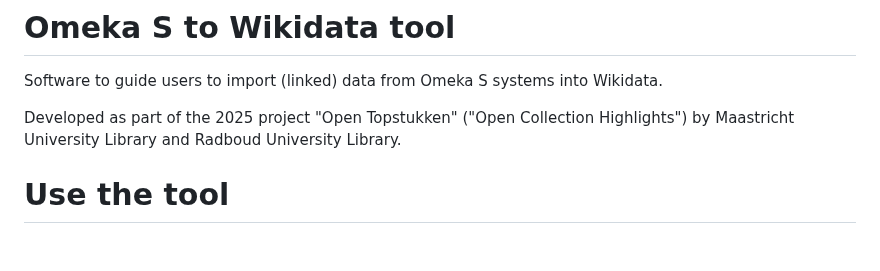
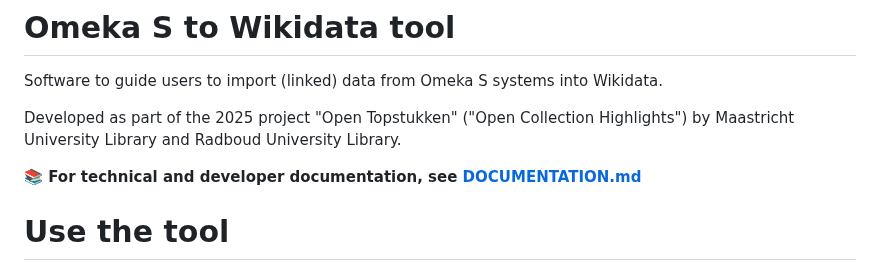
Before and after one commit to MaastrichtU-Library/omekas-to-wikidata, a Markdown page: README.md, the part around the change. Drawn GitHub-style; blank space fills up the shorter version.

Commit message:
Add DOCUMENTATION.md hub and link from README

```diff
--- a/README.md
+++ b/README.md
@@ -2,6 +2,8 @@
 Software to guide users to import (linked) data from Omeka S systems into Wikidata.
 
 Developed as part of the 2025 project "Open Topstukken" ("Open Collection Highlights") by Maastricht University Library and Radboud University Library.
+
+**📚 For technical and developer documentation, see [DOCUMENTATION.md](DOCUMENTATION.md)**
 
 # Use the tool
 - [live demo](https://maastrichtu-library.github.io/omekas-to-wikidata/)
```
Also changed, not shown: DOCUMENTATION.md (added, +89 -0 lines).
